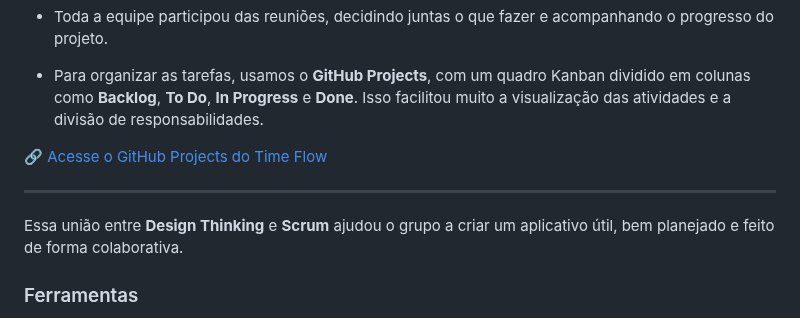
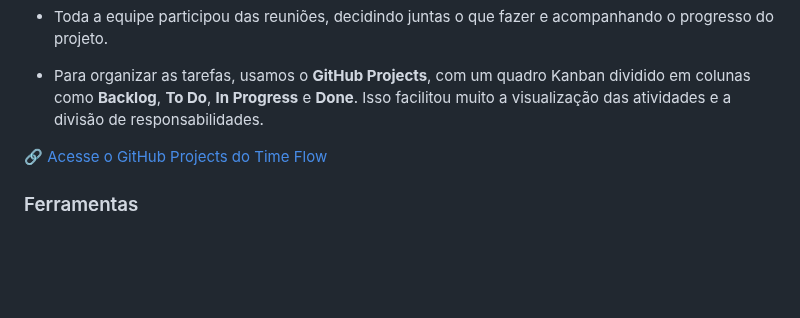
Before and after one commit to ICEI-PUC-Minas-PBE-ADS-SI/2025-1-p1-tiaw-time-flow, a Markdown page: docs/04-Metodologia.md, the part around the change. Drawn GitHub-style; blank space fills up the shorter version.

```diff
--- a/docs/04-Metodologia.md
+++ b/docs/04-Metodologia.md
@@ -64,11 +64,6 @@ Durante o desenvolvimento, usamos o **Scrum**, que é um jeito ágil de organiza
 
 🔗 [Acesse o GitHub Projects do Time Flow](https://github.com/orgs/ICEI-PUC-Minas-PBE-ADS-SI/projects/48)
 
----
-
-Essa união entre **Design Thinking** e **Scrum** ajudou o grupo a criar um aplicativo útil, bem planejado e feito de forma colaborativa.
-
-
 ### Ferramentas
 
 No projeto Time Flow, usamos várias ferramentas para facilitar o trabalho da equipe e garantir um bom resultado. A seguir, listamos as principais ferramentas e por que foram escolhidas:
```
